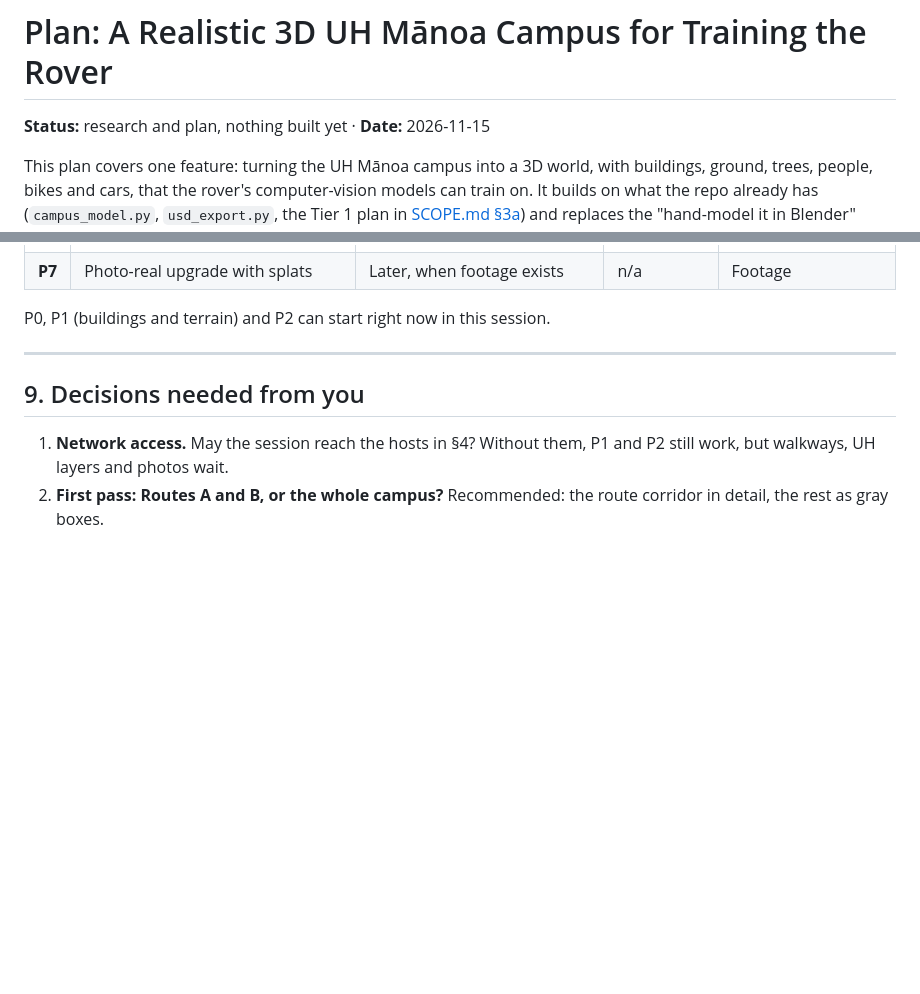
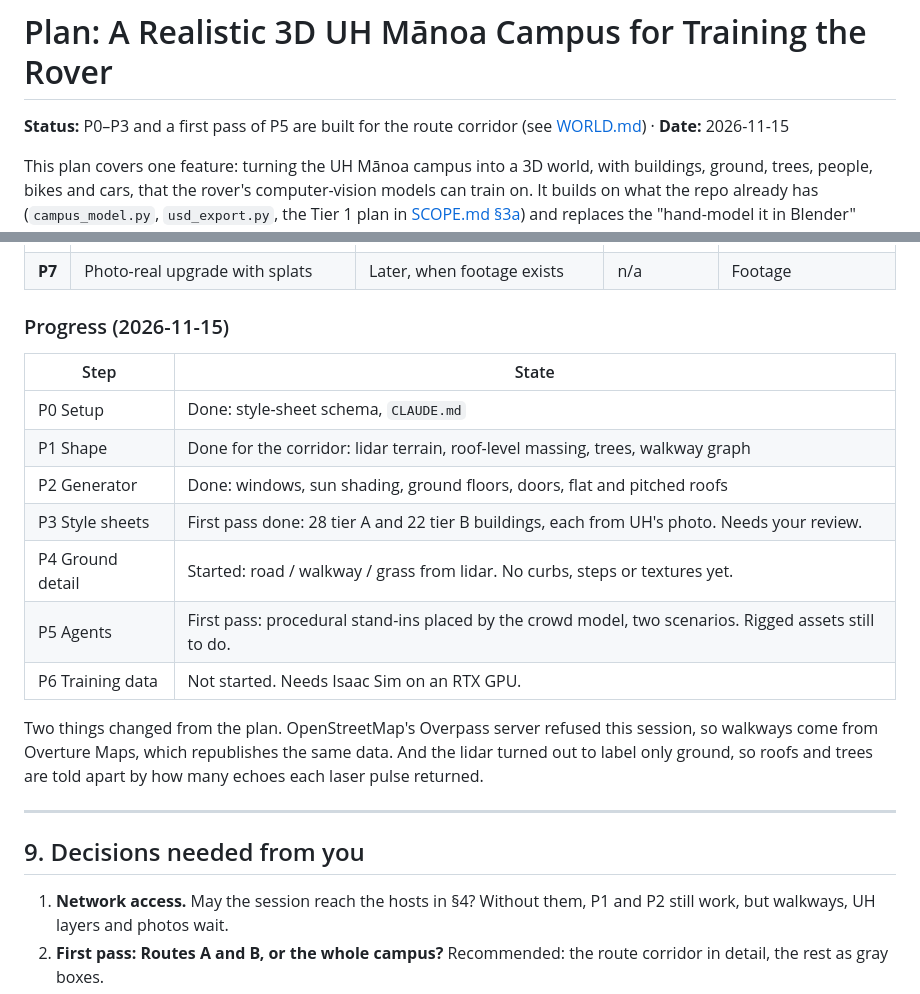
Before and after one commit to hawaii-nc/uh-manoa-rover, a Markdown page: docs/CAMPUS_3D_PLAN.md, 2 parts joined by grey strips. Rendered like a GitHub page; blank space fills up the shorter version.

```diff
--- a/docs/CAMPUS_3D_PLAN.md
+++ b/docs/CAMPUS_3D_PLAN.md
@@ -1,6 +1,6 @@
 # Plan: A Realistic 3D UH Mānoa Campus for Training the Rover
 
-**Status:** research and plan, nothing built yet · **Date:** 2026-11-15
+**Status:** P0–P3 and a first pass of P5 are built for the route corridor (see [WORLD.md](WORLD.md)) · **Date:** 2026-11-15
 
 This plan covers one feature: turning the UH Mānoa campus into a 3D world, with buildings, ground, trees, people, bikes and cars, that the rover's computer-vision models can train on. It builds on what the repo already has (`campus_model.py`, `usd_export.py`, the Tier 1 plan in [SCOPE.md §3a](SCOPE.md)) and replaces the "hand-model it in Blender" steps with something an AI agent can do cheaply and correctly.
 
@@ -177,7 +177,19 @@ Each step ends in something you can look at.
 | **P6** | Training data: Isaac Sim Replicator export with randomised light, weather, materials and camera | A labelled dataset of Route A, and a first model scored on real frames (M5) | Small (scripts) | **An NVIDIA RTX GPU on your side** |
 | **P7** | Photo-real upgrade with splats | Later, when footage exists | n/a | Footage |
 
-P0, P1 (buildings and terrain) and P2 can start right now in this session.
+### Progress (2026-11-15)
+
+| Step | State |
+|---|---|
+| P0 Setup | Done: style-sheet schema, `CLAUDE.md` |
+| P1 Shape | Done for the corridor: lidar terrain, roof-level massing, trees, walkway graph |
+| P2 Generator | Done: windows, sun shading, ground floors, doors, flat and pitched roofs |
+| P3 Style sheets | First pass done: 28 tier A and 22 tier B buildings, each from UH's photo. Needs your review. |
+| P4 Ground detail | Started: road / walkway / grass from lidar. No curbs, steps or textures yet. |
+| P5 Agents | First pass: procedural stand-ins placed by the crowd model, two scenarios. Rigged assets still to do. |
+| P6 Training data | Not started. Needs Isaac Sim on an RTX GPU. |
+
+Two things changed from the plan. OpenStreetMap's Overpass server refused this session, so walkways come from Overture Maps, which republishes the same data. And the lidar turned out to label only ground, so roofs and trees are told apart by how many echoes each laser pulse returned.
 
 ---
 
```
Also changed, not shown: CLAUDE.md (added, +32 -0 lines), README.md (+10 -0 lines), docs/WORLD.md (added, +122 -0 lines), docs/img/world_aerial.jpg (added), docs/img/world_campus_center.jpg (added), docs/img/world_holmes.jpg (added), docs/img/world_labels.jpg (added), docs/img/world_rover.jpg (added), 1 other file.
